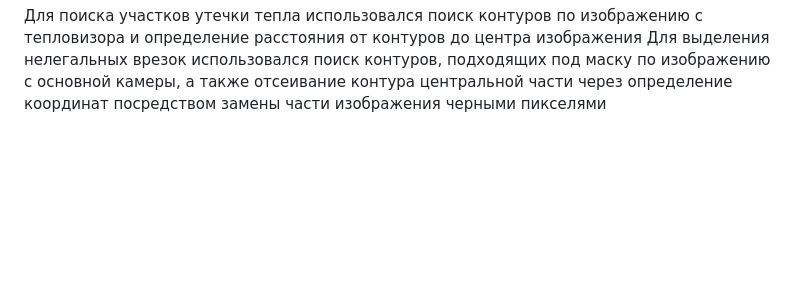
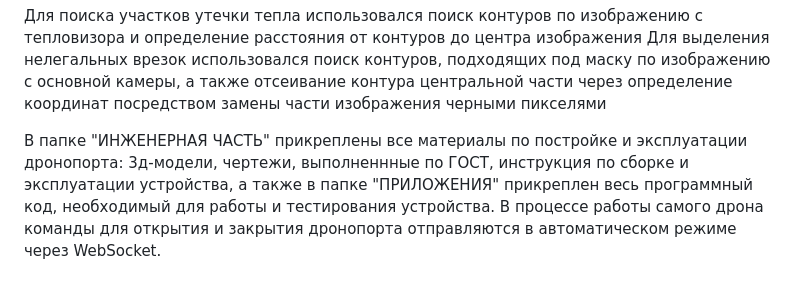
Before and after one commit to nto2025-lr/xyzblades, a Markdown page: README.md, the part around the change. GitHub-like rendering; blank space fills up the shorter version.

```diff
--- a/README.md
+++ b/README.md
@@ -29,3 +29,6 @@
 
 Для поиска участков утечки тепла использовался поиск контуров по изображению с тепловизора и определение расстояния от контуров до центра изображения
 Для выделения нелегальных врезок использовался поиск контуров, подходящих под маску по изображению с основной камеры, а также отсеивание контура центральной части через определение координат посредством замены части изображения черными пикселями
+
+
+В папке "ИНЖЕНЕРНАЯ ЧАСТЬ" прикреплены все материалы по постройке и эксплуатации дронопорта: 3д-модели, чертежи, выполненнные по ГОСТ, инструкция по сборке и  эксплуатации устройства, а также в папке "ПРИЛОЖЕНИЯ" прикреплен весь программный код, необходимый для работы и тестирования устройства. В процессе работы самого дрона команды для открытия и закрытия дронопорта отправляются в автоматическом режиме через WebSocket.
```
